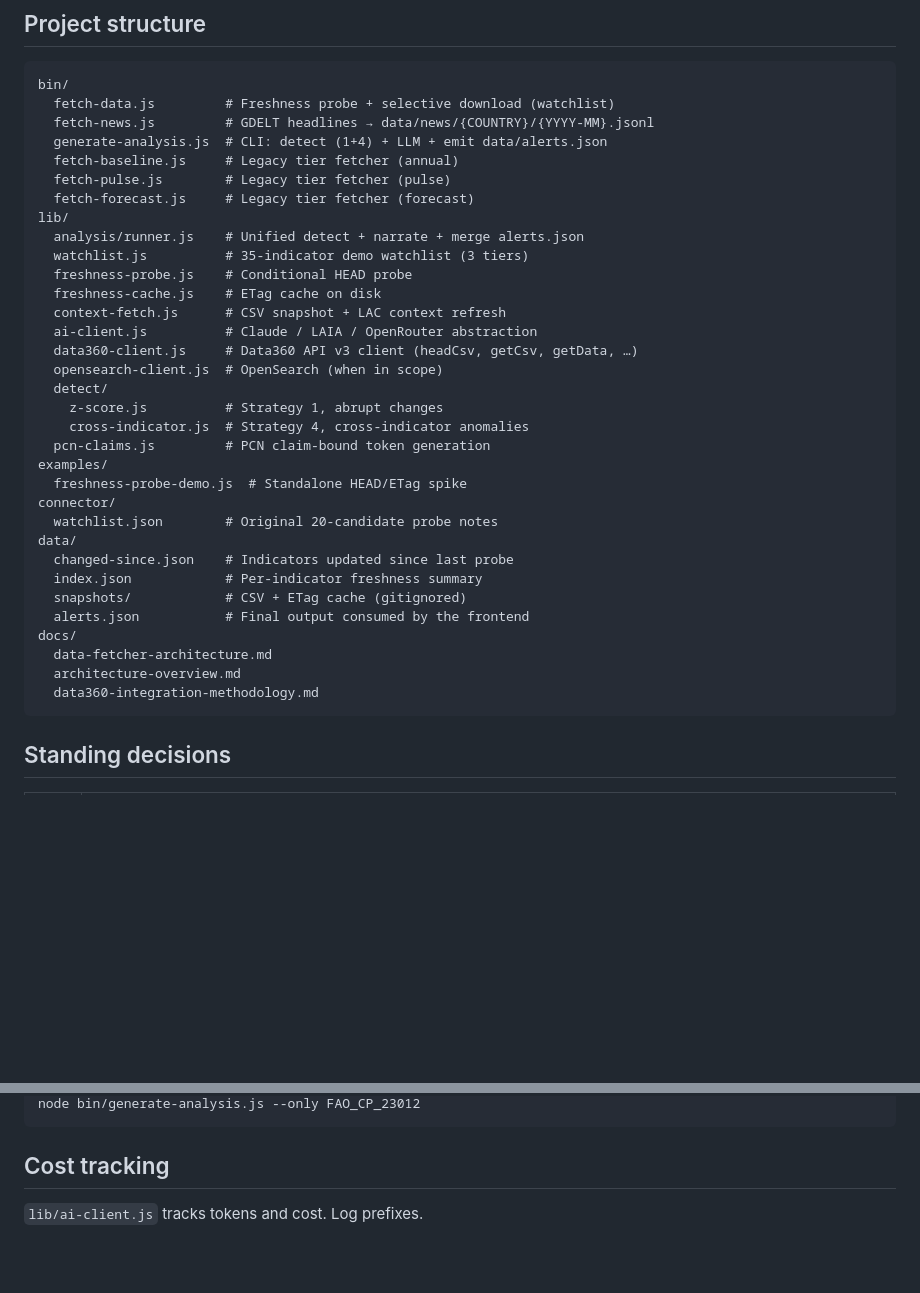
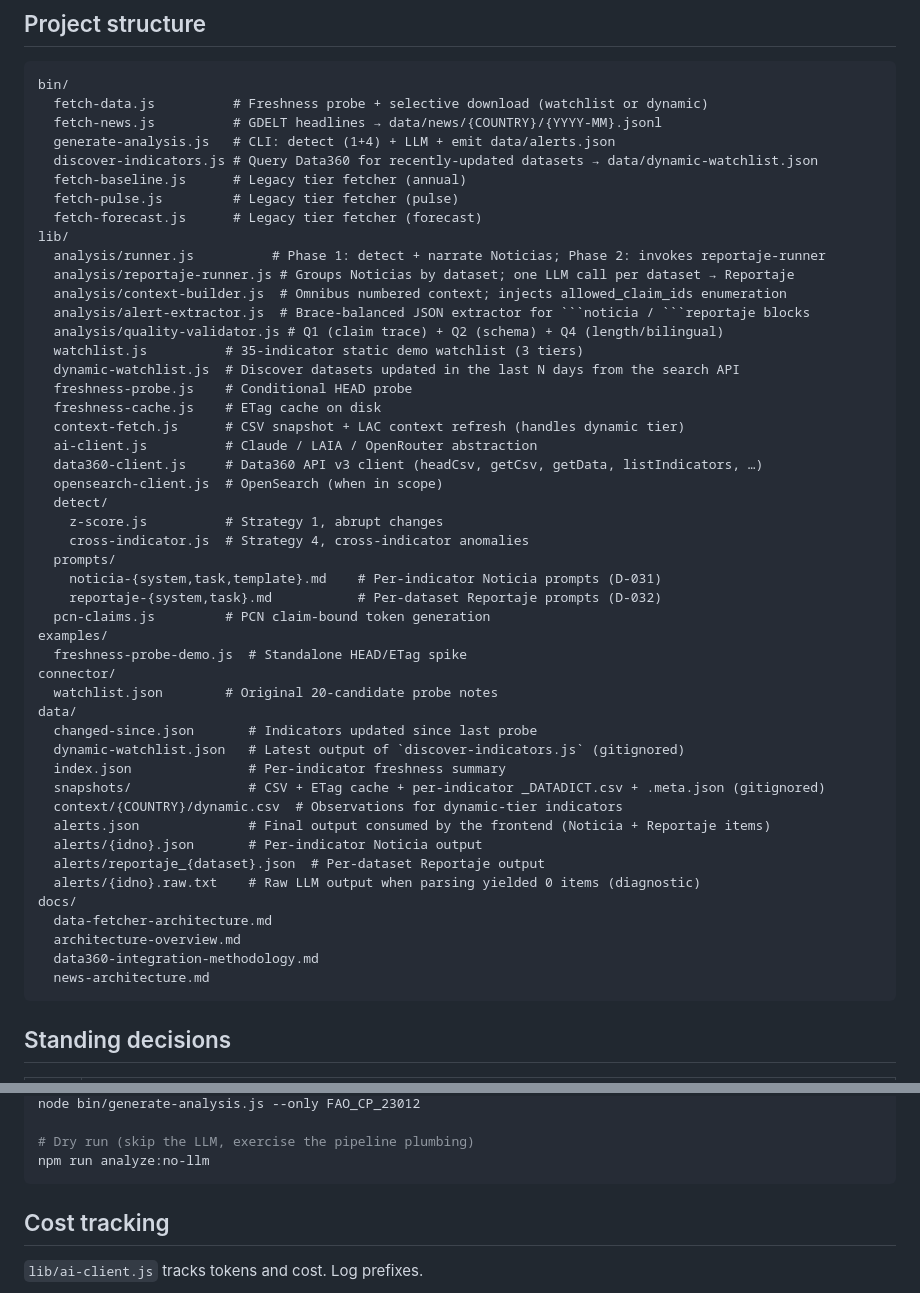
Before and after one commit to Abrimos-info/abrimos-data360-monitor, a Markdown page: CLAUDE.md, 2 parts joined by grey strips. Rendered like a GitHub page; blank space fills up the shorter version.

Commit message:
docs: update CLAUDE.md for Noticia/Reportaje, dynamic discovery, and prompt-engineering decisions
- Project structure now lists the analysis sub-modules, dynamic-watchlist
  lib, prompt files, and the new data/ paths (dynamic-watchlist.json,
  alerts/{idno}.raw.txt, context/{COUNTRY}/dynamic.csv).
- D-021 extended to four tiers (adds 'dynamic').
- D-028 rewritten to describe the two-phase Noticia/Reportaje stage,
  brace-balanced extraction, Q1/Q2 validation.
- D-031 added (dynamic indicator discovery + URL convention).
- D-032 added (Noticia/Reportaje output content model).
- D-033 added (brace-balanced extractor + .raw.txt diagnostic).
- D-034 added (allowed_claim_ids enumeration, prompt fence rule, verbose
  validation logs).
- Key commands now include pipeline:dynamic, pipeline:dynamic:force,
  discover, and analyze:no-llm.

Co-Authored-By: Claude Opus 4.7 (1M context) <noreply@anthropic.com>

````diff
--- a/CLAUDE.md
+++ b/CLAUDE.md
@@ -50,38 +50,53 @@ AI_PROVIDER=vllm AI_API_URL=https://llms.laia.ar/v1 AI_MODEL=Qwen/Qwen2.5-14B-In
 
 ```
 bin/
-  fetch-data.js         # Freshness probe + selective download (watchlist)
-  fetch-news.js         # GDELT headlines → data/news/{COUNTRY}/{YYYY-MM}.jsonl
-  generate-analysis.js  # CLI: detect (1+4) + LLM + emit data/alerts.json
-  fetch-baseline.js     # Legacy tier fetcher (annual)
-  fetch-pulse.js        # Legacy tier fetcher (pulse)
-  fetch-forecast.js     # Legacy tier fetcher (forecast)
+  fetch-data.js          # Freshness probe + selective download (watchlist or dynamic)
+  fetch-news.js          # GDELT headlines → data/news/{COUNTRY}/{YYYY-MM}.jsonl
+  generate-analysis.js   # CLI: detect (1+4) + LLM + emit data/alerts.json
+  discover-indicators.js # Query Data360 for recently-updated datasets → data/dynamic-watchlist.json
+  fetch-baseline.js      # Legacy tier fetcher (annual)
+  fetch-pulse.js         # Legacy tier fetcher (pulse)
+  fetch-forecast.js      # Legacy tier fetcher (forecast)
 lib/
-  analysis/runner.js    # Unified detect + narrate + merge alerts.json
-  watchlist.js          # 35-indicator demo watchlist (3 tiers)
+  analysis/runner.js          # Phase 1: detect + narrate Noticias; Phase 2: invokes reportaje-runner
+  analysis/reportaje-runner.js # Groups Noticias by dataset; one LLM call per dataset → Reportaje
+  analysis/context-builder.js  # Omnibus numbered context; injects allowed_claim_ids enumeration
+  analysis/alert-extractor.js  # Brace-balanced JSON extractor for ```noticia / ```reportaje blocks
+  analysis/quality-validator.js # Q1 (claim trace) + Q2 (schema) + Q4 (length/bilingual)
+  watchlist.js          # 35-indicator static demo watchlist (3 tiers)
+  dynamic-watchlist.js  # Discover datasets updated in the last N days from the search API
   freshness-probe.js    # Conditional HEAD probe
   freshness-cache.js    # ETag cache on disk
-  context-fetch.js      # CSV snapshot + LAC context refresh
+  context-fetch.js      # CSV snapshot + LAC context refresh (handles dynamic tier)
   ai-client.js          # Claude / LAIA / OpenRouter abstraction
-  data360-client.js     # Data360 API v3 client (headCsv, getCsv, getData, …)
+  data360-client.js     # Data360 API v3 client (headCsv, getCsv, getData, listIndicators, …)
   opensearch-client.js  # OpenSearch (when in scope)
   detect/
     z-score.js          # Strategy 1, abrupt changes
     cross-indicator.js  # Strategy 4, cross-indicator anomalies
+  prompts/
+    noticia-{system,task,template}.md    # Per-indicator Noticia prompts (D-031)
+    reportaje-{system,task}.md           # Per-dataset Reportaje prompts (D-032)
   pcn-claims.js         # PCN claim-bound token generation
 examples/
   freshness-probe-demo.js  # Standalone HEAD/ETag spike
 connector/
   watchlist.json        # Original 20-candidate probe notes
 data/
-  changed-since.json    # Indicators updated since last probe
-  index.json            # Per-indicator freshness summary
-  snapshots/            # CSV + ETag cache (gitignored)
-  alerts.json           # Final output consumed by the frontend
+  changed-since.json       # Indicators updated since last probe
+  dynamic-watchlist.json   # Latest output of `discover-indicators.js` (gitignored)
+  index.json               # Per-indicator freshness summary
+  snapshots/               # CSV + ETag cache + per-indicator _DATADICT.csv + .meta.json (gitignored)
+  context/{COUNTRY}/dynamic.csv  # Observations for dynamic-tier indicators
+  alerts.json              # Final output consumed by the frontend (Noticia + Reportaje items)
+  alerts/{idno}.json       # Per-indicator Noticia output
+  alerts/reportaje_{dataset}.json  # Per-dataset Reportaje output
+  alerts/{idno}.raw.txt    # Raw LLM output when parsing yielded 0 items (diagnostic)
 docs/
   data-fetcher-architecture.md
   architecture-overview.md
   data360-integration-methodology.md
+  news-architecture.md
 ```
 
 ## Standing decisions
@@ -128,4 +152,7 @@ node bin/fetch-data.js --force
 node bin/generate-analysis.js --only FAO_CP_23012
+
+# Dry run (skip the LLM, exercise the pipeline plumbing)
+npm run analyze:no-llm
 ```
 
 ## Cost tracking
````
Also changed, not shown: other parts of CLAUDE.md (+15 -6 lines).
